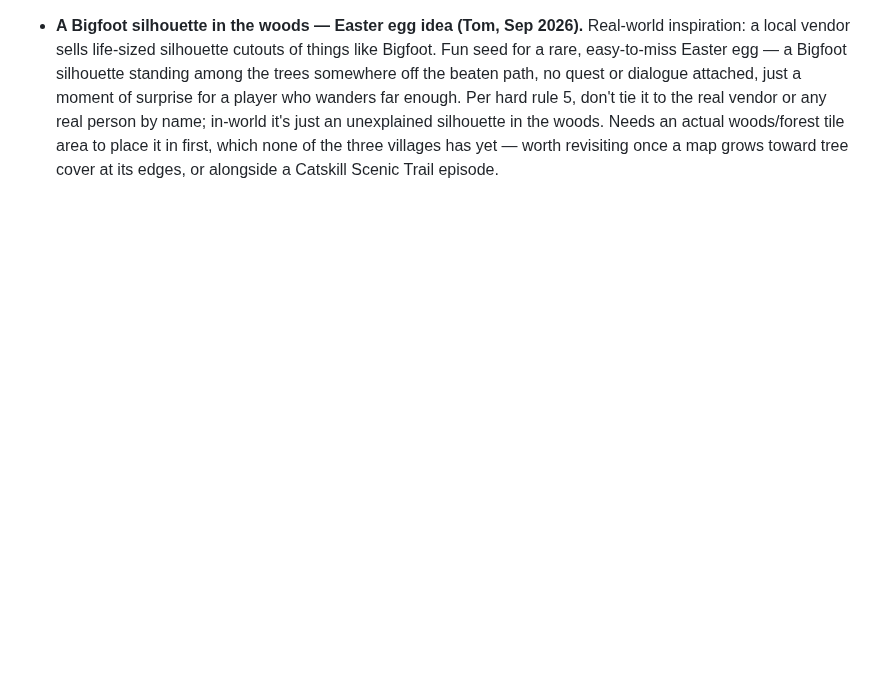
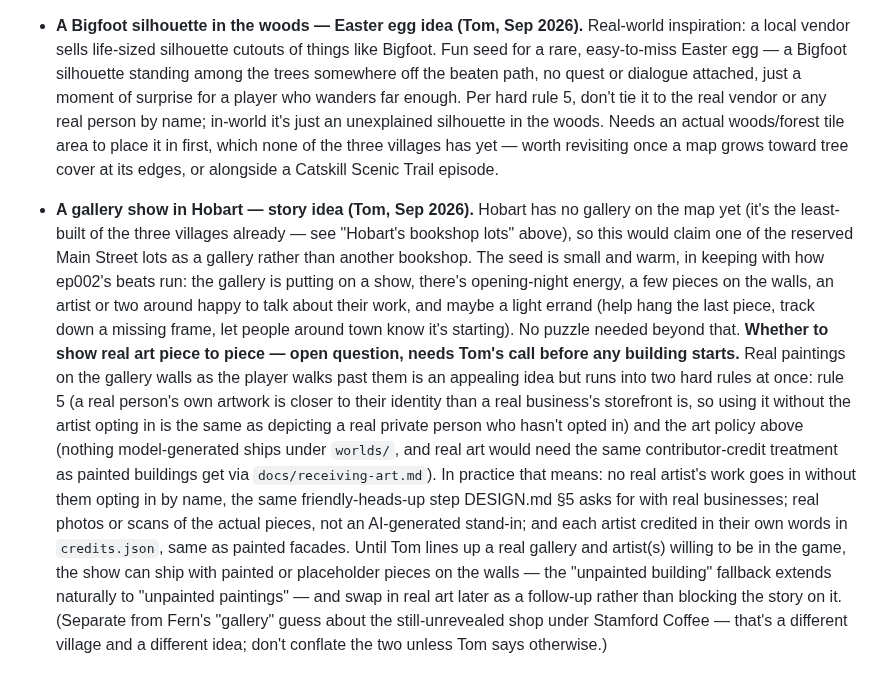
Before and after one commit to TomHennen/mainstreet, a Markdown page: docs/route10-notes.md, the part around the change. Rendered like a GitHub page; blank space fills up the shorter version.

Commit message:
Add Hobart gallery show story idea to notes
Records a story-hook idea for an art gallery show in Hobart, plus the
open question of whether real artwork could appear as the player
walks piece to piece (flags the hard-rule-5 and art-policy
considerations that decision would need to clear first).

Co-Authored-By: Claude Sonnet 5 <noreply@anthropic.com>
Claude-Session: https://claude.ai/code/session_01V1MYVHnuAgTykZBDs97XaJ

```diff
--- a/docs/route10-notes.md
+++ b/docs/route10-notes.md
@@ -948,3 +948,34 @@ opt-in, everything warm and affectionate) before it reaches the player.
   it in first, which none of the three villages has yet — worth revisiting
   once a map grows toward tree cover at its edges, or alongside a Catskill
   Scenic Trail episode.
+- **A gallery show in Hobart — story idea (Tom, Sep 2026).** Hobart has no
+  gallery on the map yet (it's the least-built of the three villages
+  already — see "Hobart's bookshop lots" above), so this would claim one of
+  the reserved Main Street lots as a gallery rather than another bookshop.
+  The seed is small and warm, in keeping with how ep002's beats run: the
+  gallery is putting on a show, there's opening-night energy, a few pieces
+  on the walls, an artist or two around happy to talk about their work, and
+  maybe a light errand (help hang the last piece, track down a missing
+  frame, let people around town know it's starting). No puzzle needed
+  beyond that.
+  **Whether to show real art piece to piece — open question, needs Tom's
+  call before any building starts.** Real paintings on the gallery walls as
+  the player walks past them is an appealing idea but runs into two hard
+  rules at once: rule 5 (a real person's own artwork is closer to their
+  identity than a real business's storefront is, so using it without the
+  artist opting in is the same as depicting a real private person who
+  hasn't opted in) and the art policy above (nothing model-generated ships
+  under `worlds/`, and real art would need the same contributor-credit
+  treatment as painted buildings get via `docs/receiving-art.md`). In
+  practice that means: no real artist's work goes in without them opting in
+  by name, the same friendly-heads-up step DESIGN.md §5 asks for with real
+  businesses; real photos or scans of the actual pieces, not an
+  AI-generated stand-in; and each artist credited in their own words in
+  `credits.json`, same as painted facades. Until Tom lines up a real
+  gallery and artist(s) willing to be in the game, the show can ship with
+  painted or placeholder pieces on the walls — the "unpainted building"
+  fallback extends naturally to "unpainted paintings" — and swap in real
+  art later as a follow-up rather than blocking the story on it. (Separate
+  from Fern's "gallery" guess about the still-unrevealed shop under
+  Stamford Coffee — that's a different village and a different idea; don't
+  conflate the two unless Tom says otherwise.)
```
